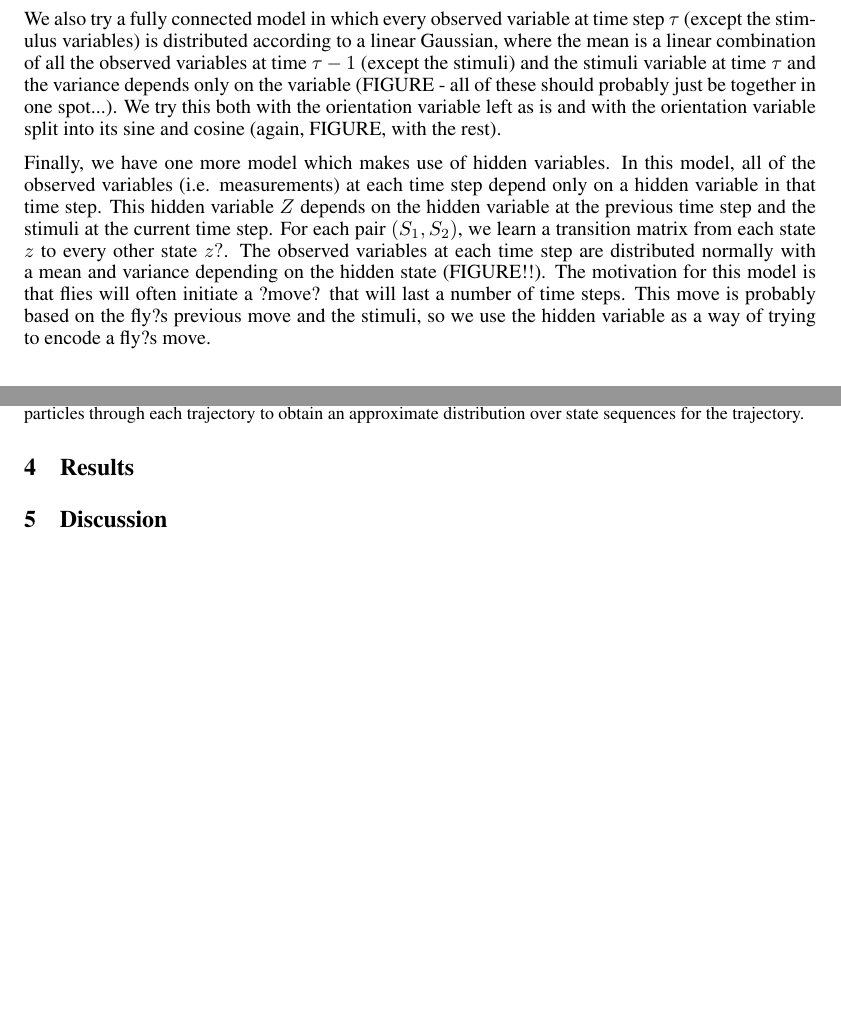
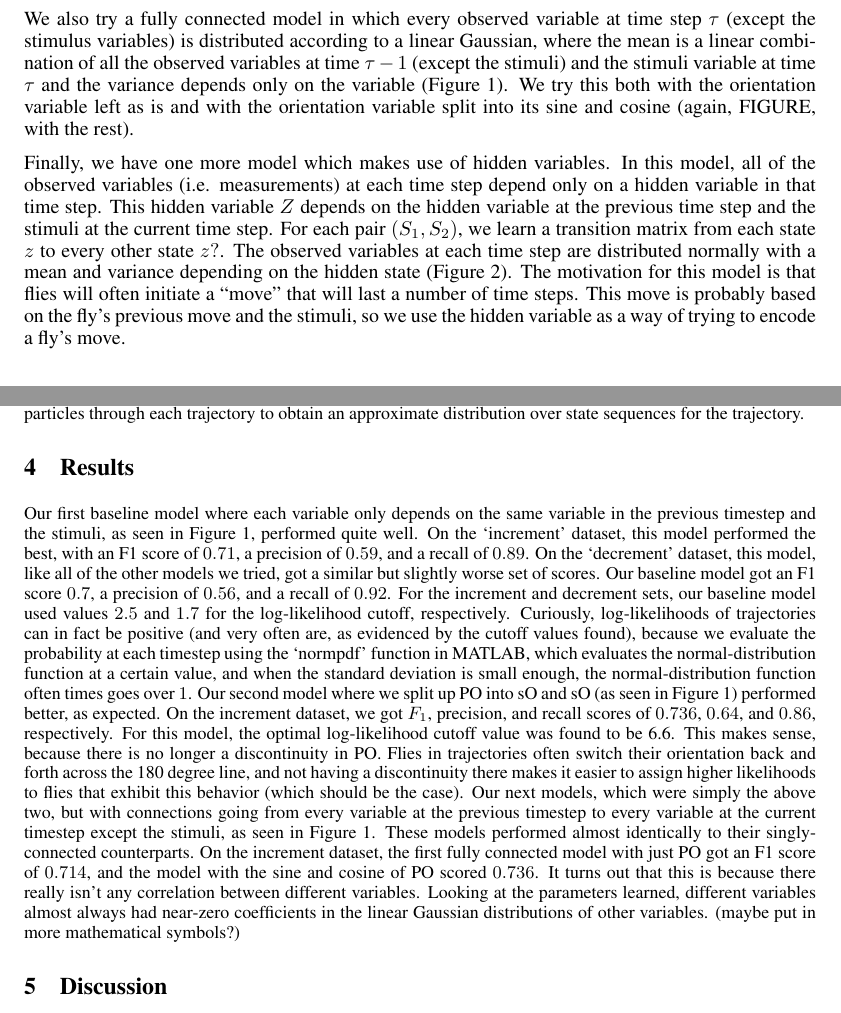
Before and after one commit to jmarrama/Timmerama-228-final-project, a LaTeX document (writeup.tex): two parts of pages 2 and 3 of 3, joined at a grey line, cut so that both start at the same text. Compiled offline with pdfLaTeX.

Commit message:
pwetty witeup

```diff
--- a/writeup.tex
+++ b/writeup.tex
@@ -68,11 +68,11 @@ $$
 P(X^{\tau} = x^{\tau} | X^{\tau-1}=x^{\tau-1}, S_1, S_2) \sim \mathcal{N}\left( \theta_{x,0} + \theta_{x,1}S_1 + \theta_{x,2}S_2 + \theta_{x,3}x^{\tau-1}, \; \sigma_x \right)
 $$
 where $X^{\tau}$ is one of the four observed variables at time step $\tau$.
-However, because the orientation variable (PO) takes on values in $[-\pi,\pi]$, this model can run into problems in the region around $-\pi$ and $\pi$, which are the same orientation but have very different parameterizations. To deal with this, we split up the orientation variable into the cosine and sine of the variable (cO and sO, respectively), and connect cO and sO at each time step to both cO and sO at the next time step (FIGURE ??).
+However, because the orientation variable (PO) takes on values in $[-\pi,\pi]$, this model can run into problems in the region around $-\pi$ and $\pi$, which are the same orientation but have very different parameterizations. To deal with this, we split up the orientation variable into the cosine and sine of the variable (cO and sO, respectively), and connect cO and sO at each time step to both cO and sO at the next time step (Figure 1).
 
-We also try a fully connected model in which every observed variable at time step $\tau$ (except the stimulus variables) is distributed according to a linear Gaussian, where the mean is a linear combination of all the observed variables at time $\tau-1$ (except the stimuli) and the stimuli variable at time $\tau$ and the variance depends only on the variable (FIGURE - all of these should probably just be together in one spot...). We try this both with the orientation variable left as is and with the orientation variable split into its sine and cosine (again, FIGURE, with the rest).
+We also try a fully connected model in which every observed variable at time step $\tau$ (except the stimulus variables) is distributed according to a linear Gaussian, where the mean is a linear combination of all the observed variables at time $\tau-1$ (except the stimuli) and the stimuli variable at time $\tau$ and the variance depends only on the variable (Figure 1). We try this both with the orientation variable left as is and with the orientation variable split into its sine and cosine (again, FIGURE, with the rest).
 
-Finally, we have one more model which makes use of hidden variables. In this model, all of the observed variables (i.e. measurements) at each time step depend only on a hidden variable in that time step. This hidden variable $Z$ depends on the hidden variable at the previous time step and the stimuli at the current time step. For each pair $(S_1,S_2)$, we learn a transition matrix from each state $z$ to every other state $z?$. The observed variables at each time step are distributed normally with a mean and variance depending on the hidden state (FIGURE!!). The motivation for this model is that flies will often initiate a ?move? that will last a number of time steps. This move is probably based on the fly?s previous move and the stimuli, so we use the hidden variable as a way of trying to encode a fly?s move.
+Finally, we have one more model which makes use of hidden variables. In this model, all of the observed variables (i.e. measurements) at each time step depend only on a hidden variable in that time step. This hidden variable $Z$ depends on the hidden variable at the previous time step and the stimuli at the current time step. For each pair $(S_1,S_2)$, we learn a transition matrix from each state $z$ to every other state $z?$. The observed variables at each time step are distributed normally with a mean and variance depending on the hidden state (Figure 2). The motivation for this model is that flies will often initiate a ``move" that will last a number of time steps. This move is probably based on the fly's previous move and the stimuli, so we use the hidden variable as a way of trying to encode a fly's move.
 
 \includegraphics[width=3.5cm]{simple.jpg}\includegraphics[width=3.5cm]{full.jpg}\includegraphics[width=3.5cm]{simple-sincos.jpg}\includegraphics[width=3.5cm]{full-sincos.jpg}\\
 \small{Figure 1: From left to right: (a) simple connected model, (b) fully-connected model, (c) simple connected model with orientation split into $sin$ and $cos$, and (d) fully-connected model with orientation split into $sin$ and $cos$} % have to figure out where to put this figure...
@@ -84,7 +84,9 @@ We use the Expectation-Maximization Algorithm to learn the parameters for the hi
 
 \section{Results}
 %see my question above
-
+Our first baseline model where each variable only depends on the same variable in the previous timestep and the stimuli, as seen in Figure 1, performed quite well. On the `increment’ dataset, this model performed the best, with an F1 score of $0.71$, a precision of $0.59$, and a recall of $0.89$. On the ‘decrement’ dataset, this model, like all of the other models we tried, got a similar but slightly worse set of scores. Our baseline model got an F1 score $0.7$, a precision of $0.56$, and a recall of $0.92$. For the increment and decrement sets, our baseline model used values $2.5$ and $1.7$ for the log-likelihood cutoff, respectively. Curiously, log-likelihoods of trajectories can in fact be positive (and very often are, as evidenced by the cutoff values found), because we evaluate the probability at each timestep using the `normpdf’ function in MATLAB, which evaluates the normal-distribution function at a certain value, and when the standard deviation is small enough, the normal-distribution function often times goes over $1$.
+Our second model where we split up PO into sO and sO (as seen in Figure 1) performed better, as expected. On the increment dataset, we got $F_1$, precision, and recall scores of $0.736$, $0.64$, and $0.86$, respectively. For this model, the optimal log-likelihood cutoff value was found to be 6.6. This makes sense, because there is no longer a discontinuity in PO. Flies in trajectories often switch their orientation back and forth across the 180 degree line, and not having a discontinuity there makes it easier to assign higher likelihoods to flies that exhibit this behavior (which should be the case).
+Our next models, which were simply the above two, but with connections going from every variable at the previous timestep to every variable at the current timestep except the stimuli, as seen in Figure 1. These models performed almost identically to their singly-connected counterparts. On the increment dataset, the first fully connected model with just PO got an F1 score of $0.714$, and the model with the sine and cosine of PO scored $0.736$. It turns out that this is because there really isn’t any correlation between different variables. Looking at the parameters learned, different variables almost always had near-zero coefficients in the linear Gaussian distributions of other variables. (maybe put in more mathematical symbols?)
 
 \section{Discussion}
 %smallden is in the dept. of ball sucking, LOL
```
Also changed, not shown: writeup.tex (2 more changed lines).
